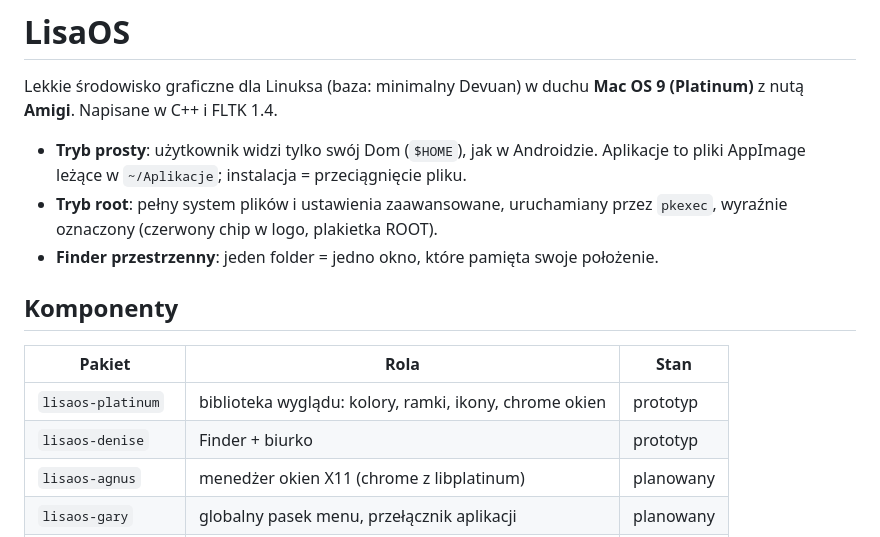
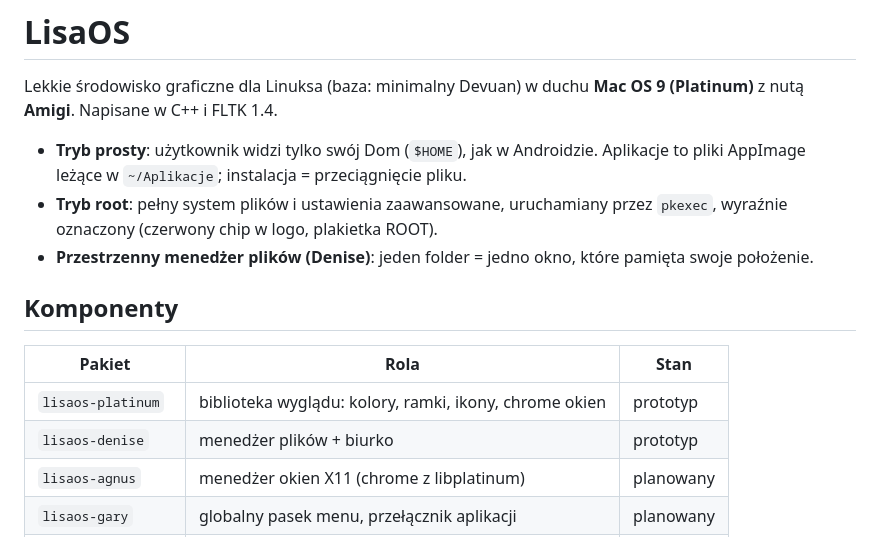
Before and after one commit to WeirdGnome/Nirvana-Desktop, a Markdown page: README.md, the part around the change. Rendered like a GitHub page.

```diff
--- a/README.md
+++ b/README.md
@@ -7,14 +7,14 @@ Lekkie środowisko graficzne dla Linuksa (baza: minimalny Devuan) w duchu
   Aplikacje to pliki AppImage leżące w `~/Aplikacje`; instalacja = przeciągnięcie pliku.
 - **Tryb root**: pełny system plików i ustawienia zaawansowane, uruchamiany przez
   `pkexec`, wyraźnie oznaczony (czerwony chip w logo, plakietka ROOT).
-- **Finder przestrzenny**: jeden folder = jedno okno, które pamięta swoje położenie.
+- **Przestrzenny menedżer plików (Denise)**: jeden folder = jedno okno, które pamięta swoje położenie.
 
 ## Komponenty
 
 | Pakiet              | Rola                                   | Stan        |
 |---------------------|----------------------------------------|-------------|
 | `lisaos-platinum`   | biblioteka wyglądu: kolory, ramki, ikony, chrome okien | prototyp |
-| `lisaos-denise`     | Finder + biurko                         | prototyp    |
+| `lisaos-denise`     | menedżer plików + biurko                | prototyp    |
 | `lisaos-agnus`      | menedżer okien X11 (chrome z libplatinum) | planowany |
 | `lisaos-gary`       | globalny pasek menu, przełącznik aplikacji | planowany |
 | `lisaos-alice`      | panele sterowania                       | planowany   |
```
Also changed, not shown: docs/ARCHITEKTURA.md (+2 -2 lines), docs/img/prototyp.png, 6 other files.
